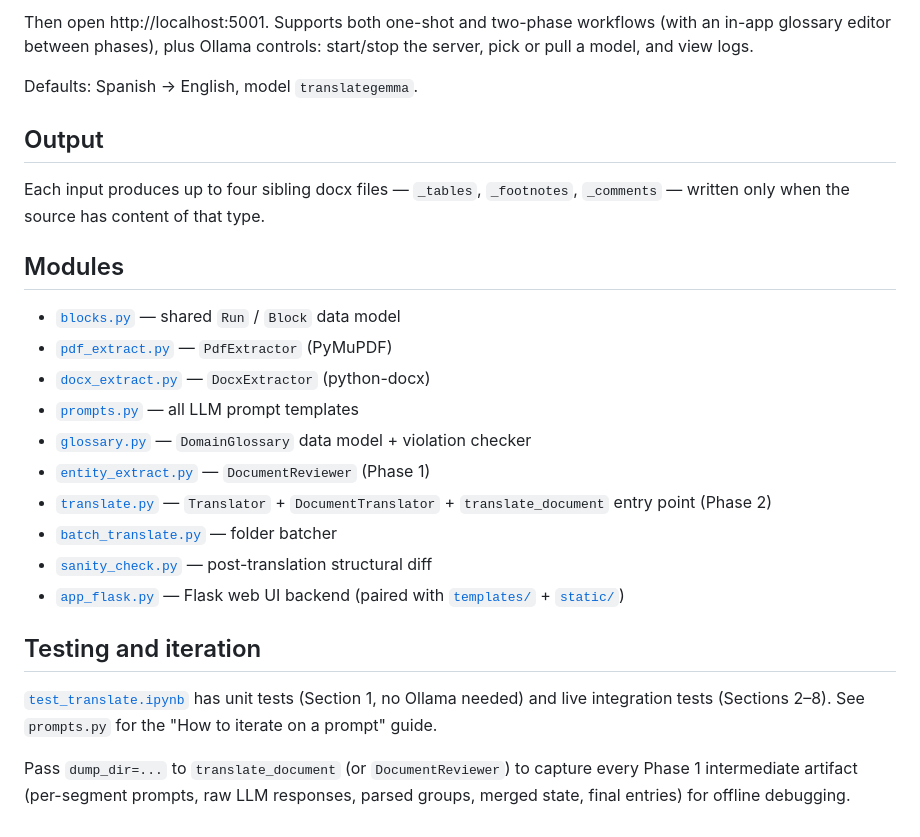
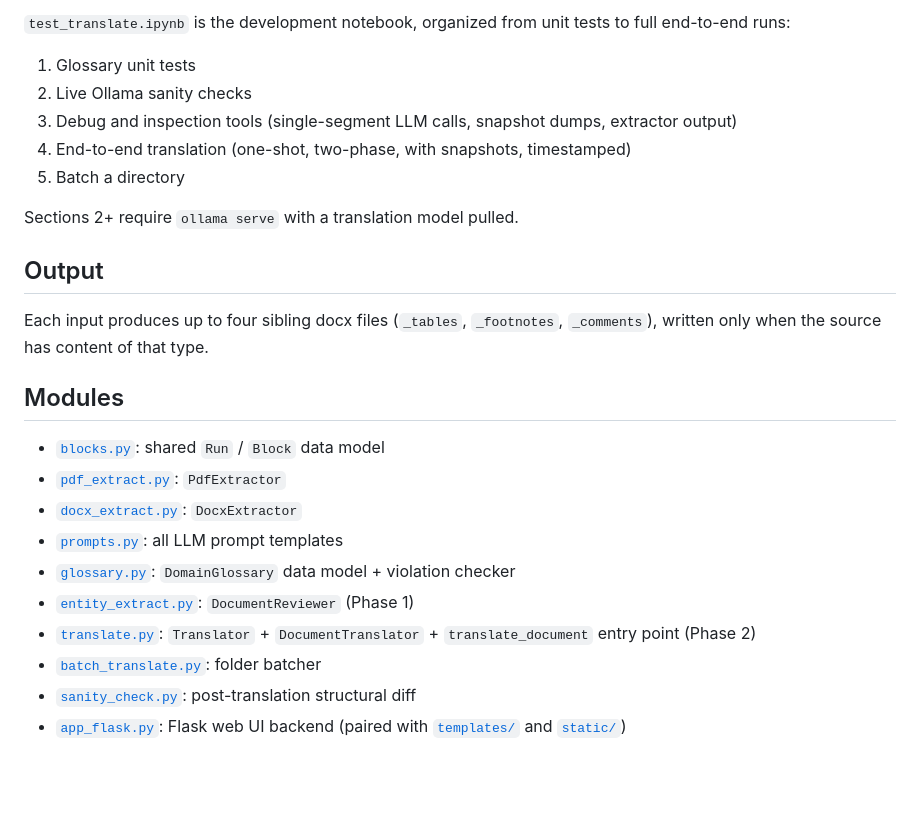
Before and after one commit to GRIL-clinic/olladoc, a Markdown page: README.md, the part around one of its changes. Drawn GitHub-style; blank space fills up the shorter version.

```diff
--- a/README.md
+++ b/README.md
@@ -53,27 +149,27 @@ python app_flask.py
 
-Then open http://localhost:5001. Supports both one-shot and two-phase workflows (with an in-app glossary editor between phases), plus Ollama controls: start/stop the server, pick or pull a model, and view logs.
+`test_translate.ipynb` is the development notebook, organized from unit tests to full end-to-end runs:
 
-Defaults: Spanish → English, model `translategemma`.
+1. Glossary unit tests
+2. Live Ollama sanity checks
+3. Debug and inspection tools (single-segment LLM calls, snapshot dumps, extractor output)
+4. End-to-end translation (one-shot, two-phase, with snapshots, timestamped)
+5. Batch a directory
+
+Sections 2+ require `ollama serve` with a translation model pulled.
 
 ## Output
 
-Each input produces up to four sibling docx files — `_tables`, `_footnotes`, `_comments` — written only when the source has content of that type.
+Each input produces up to four sibling docx files (`_tables`, `_footnotes`, `_comments`), written only when the source has content of that type.
 
 ## Modules
 
-- [`blocks.py`](blocks.py) — shared `Run` / `Block` data model
-- [`pdf_extract.py`](pdf_extract.py) — `PdfExtractor` (PyMuPDF)
-- [`docx_extract.py`](docx_extract.py) — `DocxExtractor` (python-docx)
-- [`prompts.py`](prompts.py) — all LLM prompt templates
-- [`glossary.py`](glossary.py) — `DomainGlossary` data model + violation checker
-- [`entity_extract.py`](entity_extract.py) — `DocumentReviewer` (Phase 1)
-- [`translate.py`](translate.py) — `Translator` + `DocumentTranslator` + `translate_document` entry point (Phase 2)
-- [`batch_translate.py`](batch_translate.py) — folder batcher
-- [`sanity_check.py`](sanity_check.py) — post-translation structural diff
-- [`app_flask.py`](app_flask.py) — Flask web UI backend (paired with [`templates/`](templates/) + [`static/`](static/))
-
-## Testing and iteration
-
-[`test_translate.ipynb`](test_translate.ipynb) has unit tests (Section 1, no Ollama needed) and live integration tests (Sections 2–8). See `prompts.py` for the "How to iterate on a prompt" guide.
-
-Pass `dump_dir=...` to `translate_document` (or `DocumentReviewer`) to capture every Phase 1 intermediate artifact (per-segment prompts, raw LLM responses, parsed groups, merged state, final entries) for offline debugging.
+- [`blocks.py`](blocks.py): shared `Run` / `Block` data model
+- [`pdf_extract.py`](pdf_extract.py): `PdfExtractor`
+- [`docx_extract.py`](docx_extract.py): `DocxExtractor`
+- [`prompts.py`](prompts.py): all LLM prompt templates
+- [`glossary.py`](glossary.py): `DomainGlossary` data model + violation checker
+- [`entity_extract.py`](entity_extract.py): `DocumentReviewer` (Phase 1)
+- [`translate.py`](translate.py): `Translator` + `DocumentTranslator` + `translate_document` entry point (Phase 2)
+- [`batch_translate.py`](batch_translate.py): folder batcher
+- [`sanity_check.py`](sanity_check.py): post-translation structural diff
+- [`app_flask.py`](app_flask.py): Flask web UI backend (paired with [`templates/`](templates/) and [`static/`](static/))
```
Also changed, not shown: other parts of README.md (+115 -19 lines).
